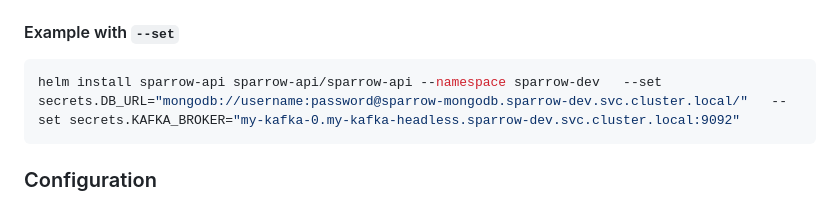
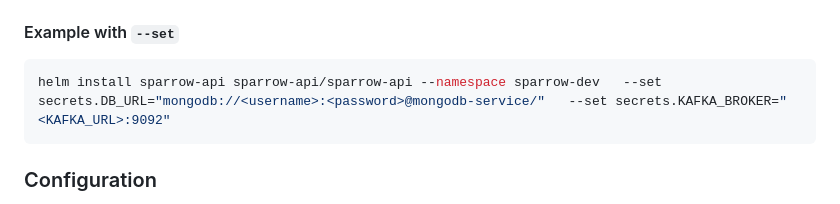
Before and after one commit to sparrowapp-dev/Sparrow-api-helm-chart, a Markdown page: README.md, the part around the change. GitHub-like rendering.

````diff
--- a/README.md
+++ b/README.md
@@ -42,7 +42,7 @@ To configure the chart to connect to MongoDB and Kafka, pass in their URLs using
 
 #### Example with `--set`
 ```bash
-helm install sparrow-api sparrow-api/sparrow-api --namespace sparrow-dev   --set secrets.DB_URL="mongodb://username:password@sparrow-mongodb.sparrow-dev.svc.cluster.local/"   --set secrets.KAFKA_BROKER="my-kafka-0.my-kafka-headless.sparrow-dev.svc.cluster.local:9092"
+helm install sparrow-api sparrow-api/sparrow-api --namespace sparrow-dev   --set secrets.DB_URL="mongodb://<username>:<password>@mongodb-service/"   --set secrets.KAFKA_BROKER="<KAFKA_URL>:9092"
 ```
 
 ### Configuration
````
